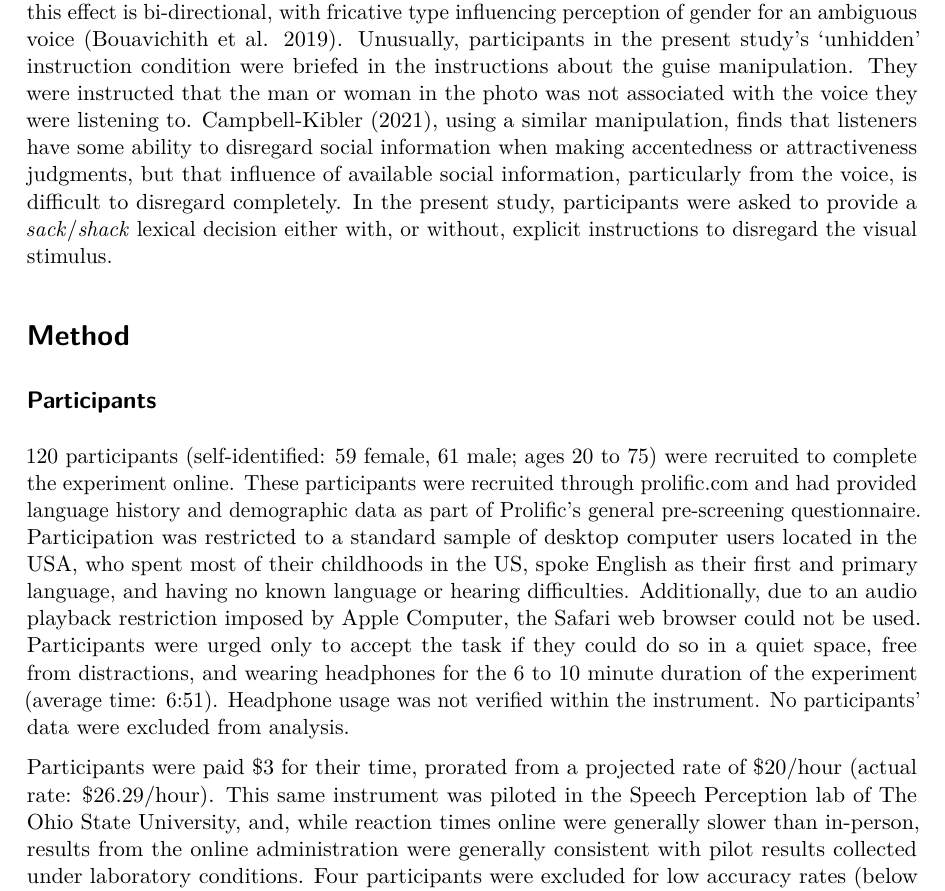
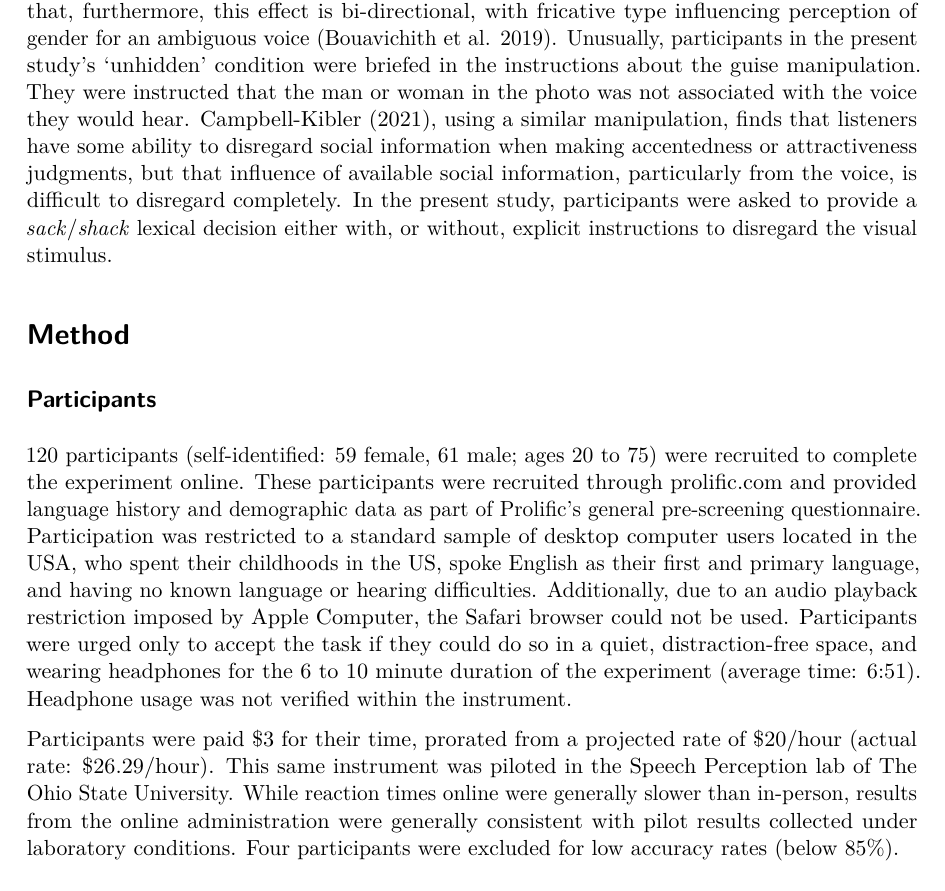
Before and after one commit to kbmcgowan/kl-km-jos-manusctipt, a LaTeX paper (_tex/index.tex): part of page 9 of 31, cut so that both start at the same text. Compiled offline with pdfLaTeX.

Commit message:
Built site for gh-pages

```diff
--- a/_tex/index.tex
+++ b/_tex/index.tex
@@ -637,17 +637,16 @@ the speaker identifies as a woman and more as {[}s{]} when they believe
 the speaker identifies as a man, and that, furthermore, this effect is
 bi-directional, with fricative type influencing perception of gender for
 an ambiguous voice (Bouavichith et al. 2019). Unusually, participants in
-the present study's `unhidden' instruction condition were briefed in the
+the present study's `unhidden' condition were briefed in the
 instructions about the guise manipulation. They were instructed that the
-man or woman in the photo was not associated with the voice they were
-listening to. Campbell-Kibler (2021), using a similar manipulation,
-finds that listeners have some ability to disregard social information
-when making accentedness or attractiveness judgments, but that influence
-of available social information, particularly from the voice, is
-difficult to disregard completely. In the present study, participants
-were asked to provide a \emph{sack}/\emph{shack} lexical decision either
-with, or without, explicit instructions to disregard the visual
-stimulus.
+man or woman in the photo was not associated with the voice they would
+hear. Campbell-Kibler (2021), using a similar manipulation, finds that
+listeners have some ability to disregard social information when making
+accentedness or attractiveness judgments, but that influence of
+available social information, particularly from the voice, is difficult
+to disregard completely. In the present study, participants were asked
+to provide a \emph{sack}/\emph{shack} lexical decision either with, or
+without, explicit instructions to disregard the visual stimulus.
 
 \section{Method}\label{sec-method}
 
@@ -655,26 +654,25 @@ stimulus.
 
 120 participants (self-identified: 59 female, 61 male; ages 20 to 75)
 were recruited to complete the experiment online. These participants
-were recruited through prolific.com and had provided language history
-and demographic data as part of Prolific's general pre-screening
+were recruited through prolific.com and provided language history and
+demographic data as part of Prolific's general pre-screening
 questionnaire. Participation was restricted to a standard sample of
-desktop computer users located in the USA, who spent most of their
-childhoods in the US, spoke English as their first and primary language,
-and having no known language or hearing difficulties. Additionally, due
-to an audio playback restriction imposed by Apple Computer, the Safari
-web browser could not be used. Participants were urged only to accept
-the task if they could do so in a quiet space, free from distractions,
-and wearing headphones for the 6 to 10 minute duration of the experiment
-(average time: 6:51). Headphone usage was not verified within the
-instrument. No participants' data were excluded from analysis.
+desktop computer users located in the USA, who spent their childhoods in
+the US, spoke English as their first and primary language, and having no
+known language or hearing difficulties. Additionally, due to an audio
+playback restriction imposed by Apple Computer, the Safari browser could
+not be used. Participants were urged only to accept the task if they
+could do so in a quiet, distraction-free space, and wearing headphones
+for the 6 to 10 minute duration of the experiment (average time: 6:51).
+Headphone usage was not verified within the instrument.
 
 Participants were paid \$3 for their time, prorated from a projected
 rate of \$20/hour (actual rate: \$26.29/hour). This same instrument was
-piloted in the Speech Perception lab of The Ohio State University, and,
-while reaction times online were generally slower than in-person,
-results from the online administration were generally consistent with
-pilot results collected under laboratory conditions. Four participants
-were excluded for low accuracy rates (below 85\%).
+piloted in the Speech Perception lab of The Ohio State University. While
+reaction times online were generally slower than in-person, results from
+the online administration were generally consistent with pilot results
+collected under laboratory conditions. Four participants were excluded
+for low accuracy rates (below 85\%).
 
 \subsection{Stimulus Materials}\label{sec-stimuli}
 
```
Also changed, not shown: index.pdf, _tex/index.tex (48 more changed lines), 5 other files.
